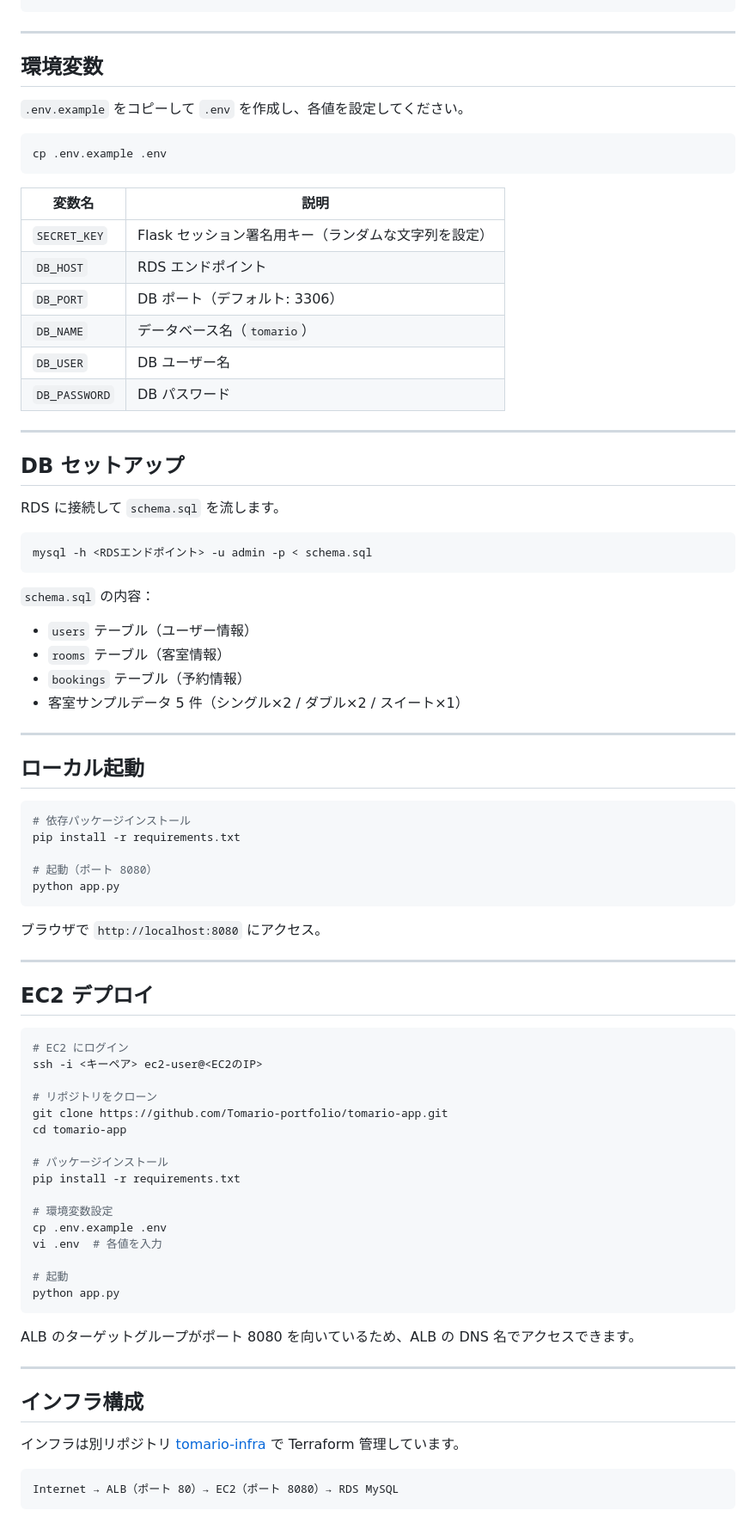
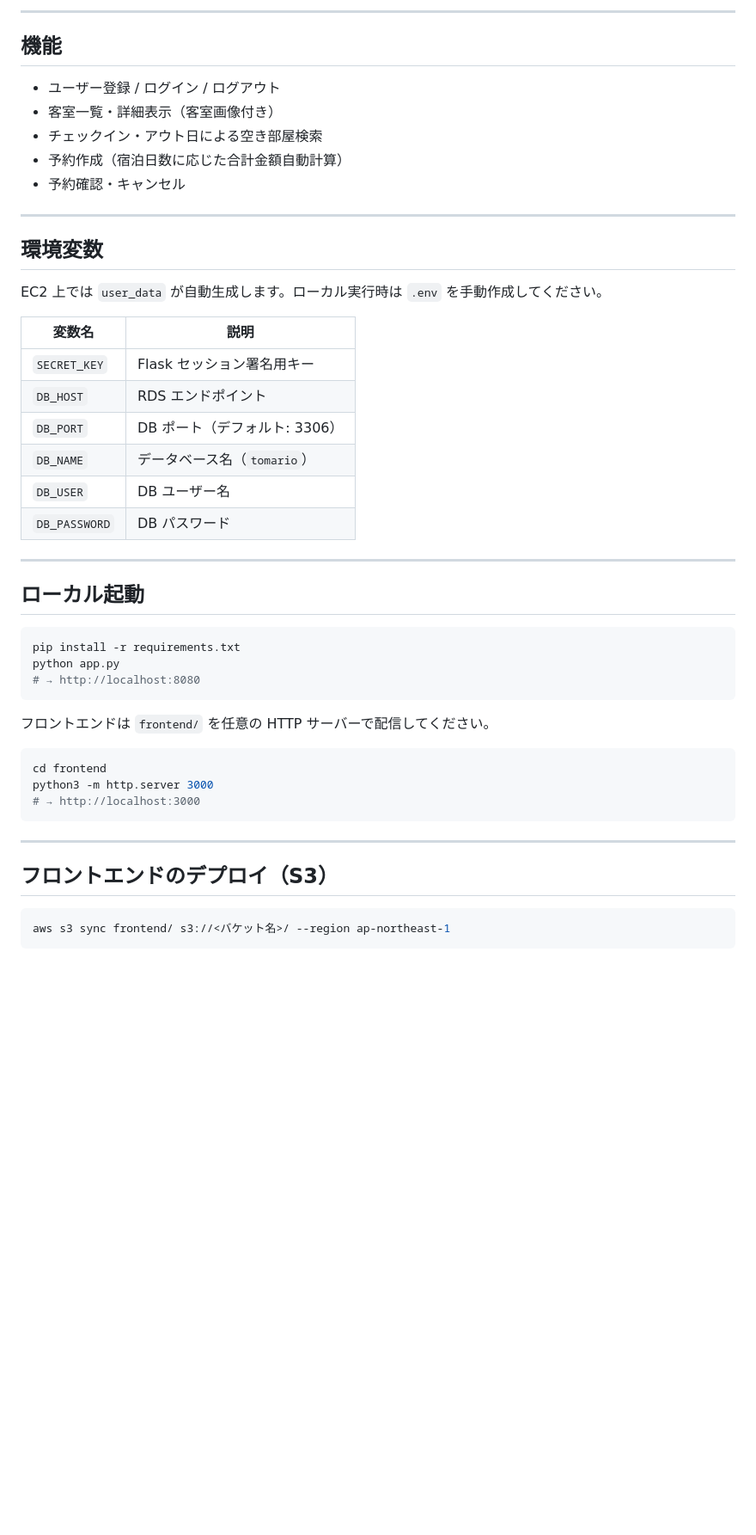
Before and after one commit to Tomario-portfolio/tomario-app, a Markdown page: README.md, the part around one of its changes. Shown at 86% size. GitHub-like rendering; blank space fills up the shorter version.

````diff
--- a/README.md
+++ b/README.md
@@ -53,17 +71,22 @@ tomario-app/
+---
+
+## 機能
+
+- ユーザー登録 / ログイン / ログアウト
+- 客室一覧・詳細表示（客室画像付き）
+- チェックイン・アウト日による空き部屋検索
+- 予約作成（宿泊日数に応じた合計金額自動計算）
+- 予約確認・キャンセル
 
 ---
 
 ## 環境変数
 
-`.env.example` をコピーして `.env` を作成し、各値を設定してください。
-
-```bash
-cp .env.example .env
-```
+EC2 上では `user_data` が自動生成します。ローカル実行時は `.env` を手動作成してください。
 
 | 変数名 | 説明 |
 |---|---|
-| `SECRET_KEY` | Flask セッション署名用キー（ランダムな文字列を設定） |
+| `SECRET_KEY` | Flask セッション署名用キー |
 | `DB_HOST` | RDS エンドポイント |
 | `DB_PORT` | DB ポート（デフォルト: 3306） |
 | `DB_NAME` | データベース名（`tomario`） |
@@ -72,65 +95,26 @@ cp .env.example .env
 
 ---
 
-## DB セットアップ
-
-RDS に接続して `schema.sql` を流します。
+## ローカル起動
 
 ```bash
-mysql -h <RDSエンドポイント> -u admin -p < schema.sql
+pip install -r requirements.txt
+python app.py
+# → http://localhost:8080
 ```
 
-`schema.sql` の内容：
-- `users` テーブル（ユーザー情報）
-- `rooms` テーブル（客室情報）
-- `bookings` テーブル（予約情報）
-- 客室サンプルデータ 5 件（シングル×2 / ダブル×2 / スイート×1）
+フロントエンドは `frontend/` を任意の HTTP サーバーで配信してください。
+
+```bash
+cd frontend
+python3 -m http.server 3000
+# → http://localhost:3000
+```
 
 ---
 
-## ローカル起動
+## フロントエンドのデプロイ（S3）
 
 ```bash
-# 依存パッケージインストール
-pip install -r requirements.txt
-
-# 起動（ポート 8080）
-python app.py
+aws s3 sync frontend/ s3://<バケット名>/ --region ap-northeast-1
 ```
-
-ブラウザで `http://localhost:8080` にアクセス。
-
----
-
-## EC2 デプロイ
-
-```bash
-# EC2 にログイン
-ssh -i <キーペア> ec2-user@<EC2のIP>
-
-# リポジトリをクローン
-git clone https://github.com/Tomario-portfolio/tomario-app.git
-cd tomario-app
-
-# パッケージインストール
-pip install -r requirements.txt
-
-# 環境変数設定
-cp .env.example .env
-vi .env  # 各値を入力
-
-# 起動
-python app.py
-```
-
-ALB のターゲットグループがポート 8080 を向いているため、ALB の DNS 名でアクセスできます。
-
----
-
-## インフラ構成
-
-インフラは別リポジトリ [tomario-infra](https://github.com/Tomario-portfolio/tomario-infra) で Terraform 管理しています。
-
-```
-Internet → ALB（ポート 80）→ EC2（ポート 8080）→ RDS MySQL
-```
````
Also changed, not shown: other parts of README.md (+48 -30 lines).
